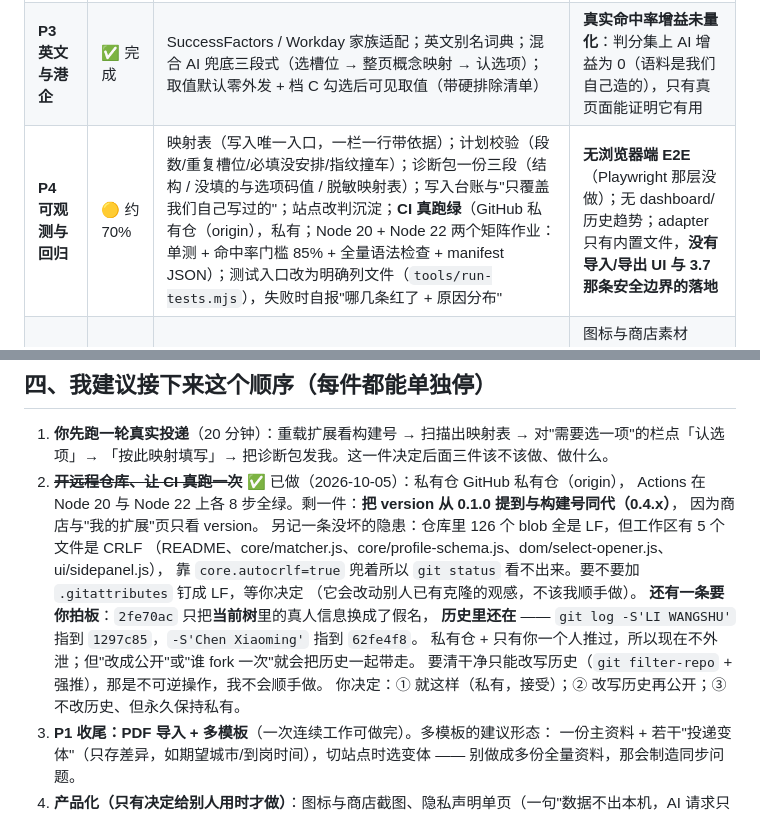
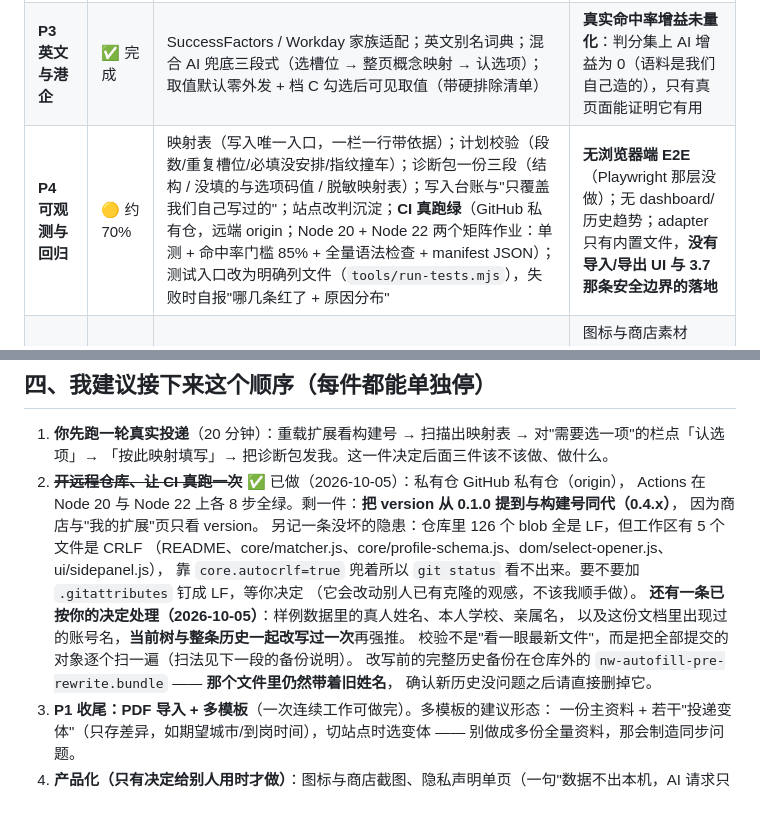
Before and after one commit to bzhengak/nw-autofill, a Markdown page: docs/PROGRESS.md, 2 parts joined by grey strips. Drawn GitHub-style.

Commit message:
docs(progress): 把举例时又写回真名这几处换成中性说法（改写历史前的最后一步）

```diff
--- a/docs/PROGRESS.md
+++ b/docs/PROGRESS.md
@@ -14,7 +14,7 @@ GitHub Actions 双版本 Node 已真跑绿），
 | **P1 数据层** | 🟡 约 70% | Markdown 导入 + AI 辅助导入（逐字摘录、先预览、默认不覆盖）；中英两份值与英文骨架；空白模板导出/资料导出；保险箱（加密到本地文件）；资料体检 | **PDF 本地解析**；**多模板切换**（现在只有一份 profile）；"30 个高频字段人工核对"要你用真简历走一次 |
 | **P2 中文三家族** | ✅ 完成（含一处降级） | Element UI / AntD / Moka 三个家族仿真页各过门槛；自定义下拉点开-选中-回读（显式授权）；同源 iframe 与 Shadow 探针；皮肤控件（opacity:0 的 radio/checkbox）识别；回滚 | 附件上传按你的边界**不做**（只做定位+高亮提示），日历面板也**不做**（只报 readonly 控件形状） |
 | **P3 英文与港企** | ✅ 完成 | SuccessFactors / Workday 家族适配；英文别名词典；混合 AI 兜底三段式（选槽位 → 整页概念映射 → 认选项）；取值默认零外发 + 档 C 勾选后可见取值（带硬排除清单） | **真实命中率增益未量化**：判分集上 AI 增益为 0（语料是我们自己造的），只有真页面能证明它有用 |
-| **P4 可观测与回归** | 🟡 约 70% | 映射表（写入唯一入口，一栏一行带依据）；计划校验（段数/重复槽位/必填没安排/指纹撞车）；诊断包一份三段（结构 / 没填的与选项码值 / 脱敏映射表）；写入台账与"只覆盖我们自己写过的"；站点改判沉淀；**CI 真跑绿**（GitHub 私有仓（origin），私有；Node 20 + Node 22 两个矩阵作业：单测 + 命中率门槛 85% + 全量语法检查 + manifest JSON）；测试入口改为明确列文件（`tools/run-tests.mjs`），失败时自报"哪几条红了 + 原因分布" | **无浏览器端 E2E**（Playwright 那层没做）；无 dashboard/历史趋势；adapter 只有内置文件，**没有导入/导出 UI 与 3.7 那条安全边界的落地** |
+| **P4 可观测与回归** | 🟡 约 70% | 映射表（写入唯一入口，一栏一行带依据）；计划校验（段数/重复槽位/必填没安排/指纹撞车）；诊断包一份三段（结构 / 没填的与选项码值 / 脱敏映射表）；写入台账与"只覆盖我们自己写过的"；站点改判沉淀；**CI 真跑绿**（GitHub 私有仓，远端 origin；Node 20 + Node 22 两个矩阵作业：单测 + 命中率门槛 85% + 全量语法检查 + manifest JSON）；测试入口改为明确列文件（`tools/run-tests.mjs`），失败时自报"哪几条红了 + 原因分布" | **无浏览器端 E2E**（Playwright 那层没做）；无 dashboard/历史趋势；adapter 只有内置文件，**没有导入/导出 UI 与 3.7 那条安全边界的落地** |
 | **P5 社区化（可选）** | 🟡 约 40% | README 已写到"陌生人能看懂边界与排障"（颜色含义、板块归属、诊断包、Key 保护、数据落盘位置）；docs/ 四份记录（需求、匹配方法、站点实测、AI 取值边界）；**Git 远程仓库 + 一次真实的 CI 绿**（私有仓，公开与否另说） | 图标与商店素材（manifest 里 **没有 icons**）、隐私声明单页、版本发布流程（现在 version 恒为 0.1.0，构建号才是真版本）、教程/截图 |
 
 ## 二、"技术上做完了、但证据没闭环"的四件
@@ -47,11 +47,11 @@ GitHub Actions 双版本 Node 已真跑绿），
    （README、core/matcher.js、core/profile-schema.js、dom/select-opener.js、ui/sidepanel.js），
    靠 `core.autocrlf=true` 兜着所以 `git status` 看不出来。要不要加 `.gitattributes` 钉成 LF，等你决定
    （它会改动别人已有克隆的观感，不该我顺手做）。
-   **还有一条要你拍板**：`2fe70ac` 只把**当前树**里的真人信息换成了假名，
-   **历史里还在** —— `git log -S'LI WANGSHU'` 指到 `1297c85`，`-S'Chen Xiaoming'` 指到 `62fe4f8`。
-   私有仓 + 只有你一个人推过，所以现在不外泄；但"改成公开"或"谁 fork 一次"就会把历史一起带走。
-   要清干净只能改写历史（`git filter-repo` + 强推），那是不可逆操作，我不会顺手做。
-   你决定：① 就这样（私有，接受）；② 改写历史再公开；③ 不改历史、但永久保持私有。
+   **还有一条已按你的决定处理（2026-10-05）**：样例数据里的真人姓名、本人学校、亲属名，
+   以及这份文档里出现过的账号名，**当前树与整条历史一起改写过一次**再强推。
+   校验不是"看一眼最新文件"，而是把全部提交的对象逐个扫一遍（扫法见下一段的备份说明）。
+   改写前的完整历史备份在仓库外的 `nw-autofill-pre-rewrite.bundle` —— **那个文件里仍然带着旧姓名**，
+   确认新历史没问题之后请直接删掉它。
 3. **P1 收尾：PDF 导入 + 多模板**（一次连续工作可做完）。多模板的建议形态：
    一份主资料 + 若干"投递变体"（只存差异，如期望城市/到岗时间），切站点时选变体 —— 别做成多份全量资料，那会制造同步问题。
 4. **产品化（只有决定给别人用时才做）**：图标与商店截图、隐私声明单页（一句"数据不出本机，AI 请求只含字段名，取值外发需你勾选"）、
```
